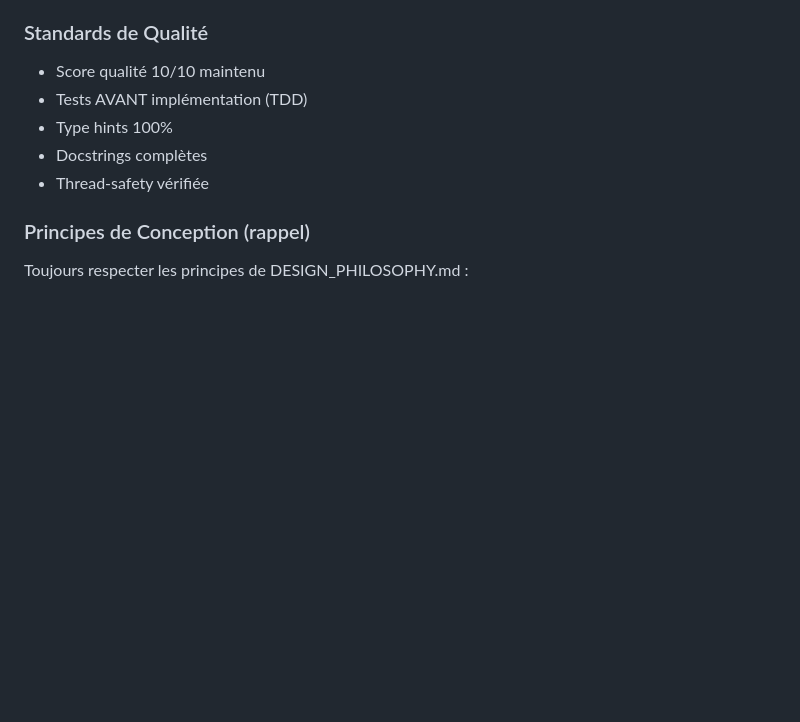
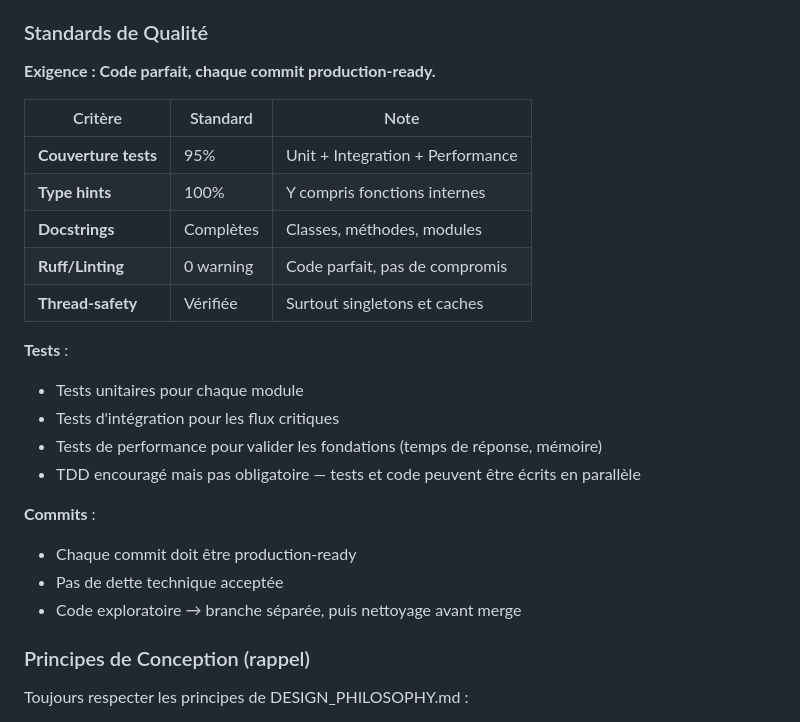
Before and after one commit to johanlb/scapin, a Markdown page: CLAUDE.md, the part around the change. GitHub-like rendering; blank space fills up the shorter version.

Commit message:
docs: clarify quality standards in CLAUDE.md
Updated Standards de Qualité section:
- Code parfait, chaque commit production-ready
- 95% test coverage (unit + integration + performance)
- 100% type hints (including internal functions)
- 0 ruff warnings (no compromises)
- TDD encouraged but not mandatory - tests can be written alongside code
- No technical debt accepted
- Exploratory code goes to separate branch, cleaned before merge

🤖 Generated with [Claude Code](https://claude.com/claude-code)

Co-Authored-By: Claude Opus 4.5 <noreply@anthropic.com>

```diff
--- a/CLAUDE.md
+++ b/CLAUDE.md
@@ -350,11 +350,26 @@ python scapin.py review
 
 ### Standards de Qualité
 
-- Score qualité 10/10 maintenu
-- Tests AVANT implémentation (TDD)
-- Type hints 100%
-- Docstrings complètes
-- Thread-safety vérifiée
+**Exigence : Code parfait, chaque commit production-ready.**
+
+| Critère | Standard | Note |
+|---------|----------|------|
+| **Couverture tests** | 95% | Unit + Integration + Performance |
+| **Type hints** | 100% | Y compris fonctions internes |
+| **Docstrings** | Complètes | Classes, méthodes, modules |
+| **Ruff/Linting** | 0 warning | Code parfait, pas de compromis |
+| **Thread-safety** | Vérifiée | Surtout singletons et caches |
+
+**Tests** :
+- Tests unitaires pour chaque module
+- Tests d'intégration pour les flux critiques
+- Tests de performance pour valider les fondations (temps de réponse, mémoire)
+- TDD encouragé mais pas obligatoire — tests et code peuvent être écrits en parallèle
+
+**Commits** :
+- Chaque commit doit être production-ready
+- Pas de dette technique acceptée
+- Code exploratoire → branche séparée, puis nettoyage avant merge
 
 ### Principes de Conception (rappel)
 
```
